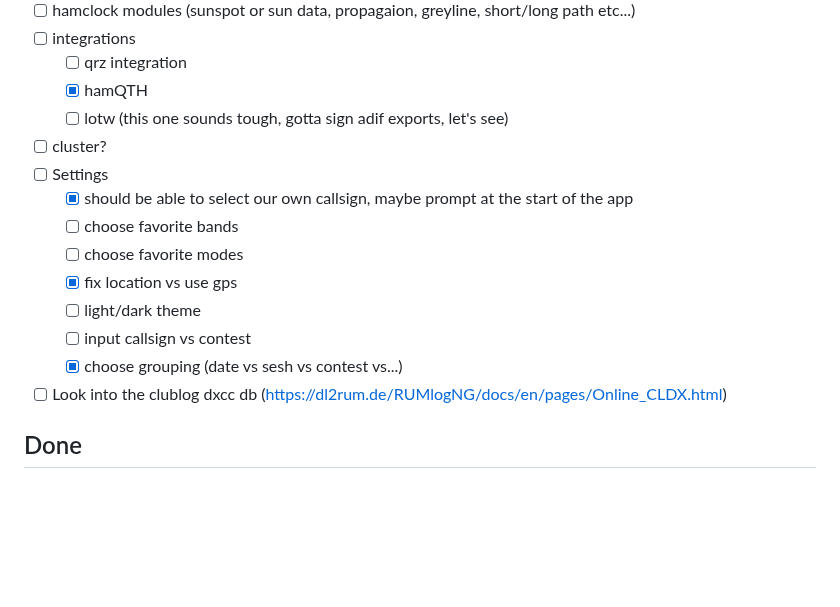
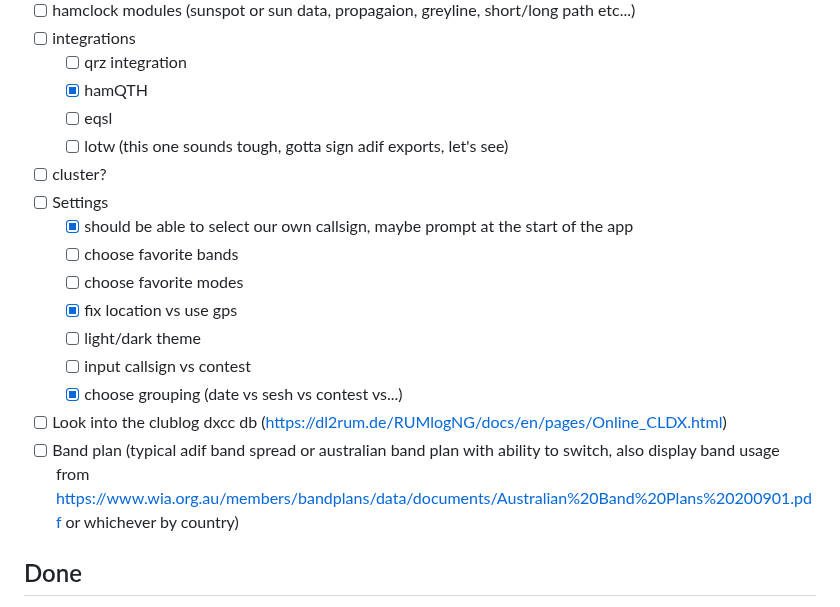
Before and after one commit to PiTiLeZarD/down-the-log, a Markdown page: TODO.md, the part around the change. Rendered like a GitHub page; blank space fills up the shorter version.

Commit message:
todolist update

```diff
--- a/TODO.md
+++ b/TODO.md
@@ -45,6 +45,7 @@ This is the rough todolist I want to work on.
 -   [ ] integrations
     -   [ ] qrz integration
     -   [x] hamQTH
+    -   [ ] eqsl
     -   [ ] lotw (this one sounds tough, gotta sign adif exports, let's see)
 -   [ ] cluster?
 -   [ ] Settings
@@ -56,6 +57,7 @@ This is the rough todolist I want to work on.
     -   [ ] input callsign vs contest
     -   [x] choose grouping (date vs sesh vs contest vs...)
 -   [ ] Look into the clublog dxcc db (https://dl2rum.de/RUMlogNG/docs/en/pages/Online_CLDX.html)
+-   [ ] Band plan (typical adif band spread or australian band plan with ability to switch, also display band usage from https://www.wia.org.au/members/bandplans/data/documents/Australian%20Band%20Plans%20200901.pdf or whichever by country)
 
 ## Done
 
```
